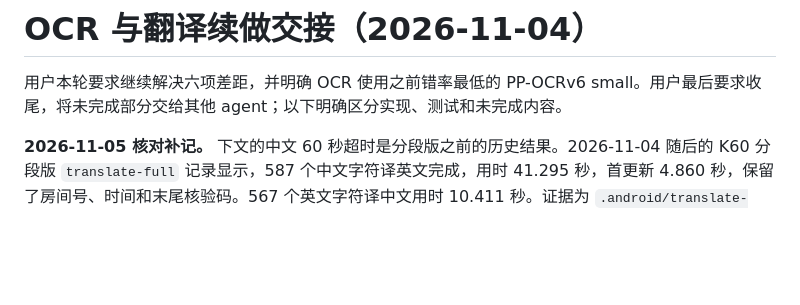
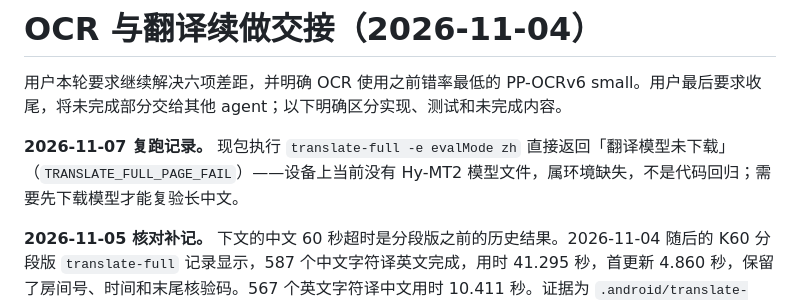
Before and after one commit to duofulang007/VoxFix, a Markdown page: docs/OCR与翻译续做交接-2026-11-04.md, the part around the change. GitHub-like rendering; blank space fills up the shorter version.

Commit message:
文档：记录 translate-full 现包复跑被「模型未下载」阻断

```diff
--- a/docs/OCR与翻译续做交接-2026-11-04.md
+++ b/docs/OCR与翻译续做交接-2026-11-04.md
@@ -1,6 +1,8 @@
 # OCR 与翻译续做交接（2026-11-04）
 
 用户本轮要求继续解决六项差距，并明确 OCR 使用之前错率最低的 PP-OCRv6 small。用户最后要求收尾，将未完成部分交给其他 agent；以下明确区分实现、测试和未完成内容。
+
+**2026-11-07 复跑记录。** 现包执行 `translate-full -e evalMode zh` 直接返回「翻译模型未下载」（`TRANSLATE_FULL_PAGE_FAIL`）——设备上当前没有 Hy-MT2 模型文件，属环境缺失，不是代码回归；需要先下载模型才能复验长中文。
 
 **2026-11-05 核对补记。** 下文的中文 60 秒超时是分段版之前的历史结果。2026-11-04 随后的 K60 分段版 `translate-full` 记录显示，587 个中文字符译英文完成，用时 41.295 秒，首更新 4.860 秒，保留了房间号、时间和末尾核验码。567 个英文字符译中文用时 10.411 秒。证据为 `.android/translate-full-zh-20261104b.log`、`translate-full-en-20261104b.log` 及对应结果 JSON。下载隔离测试从 8,410,357 字节的部分文件开始，最终完成 461,860,800 字节的安装与校验，见 `translate-download-resume-20261104.log`。当前待办是复跑现包、真实断网和进程中断、复杂版面与语音交替。
 
```
